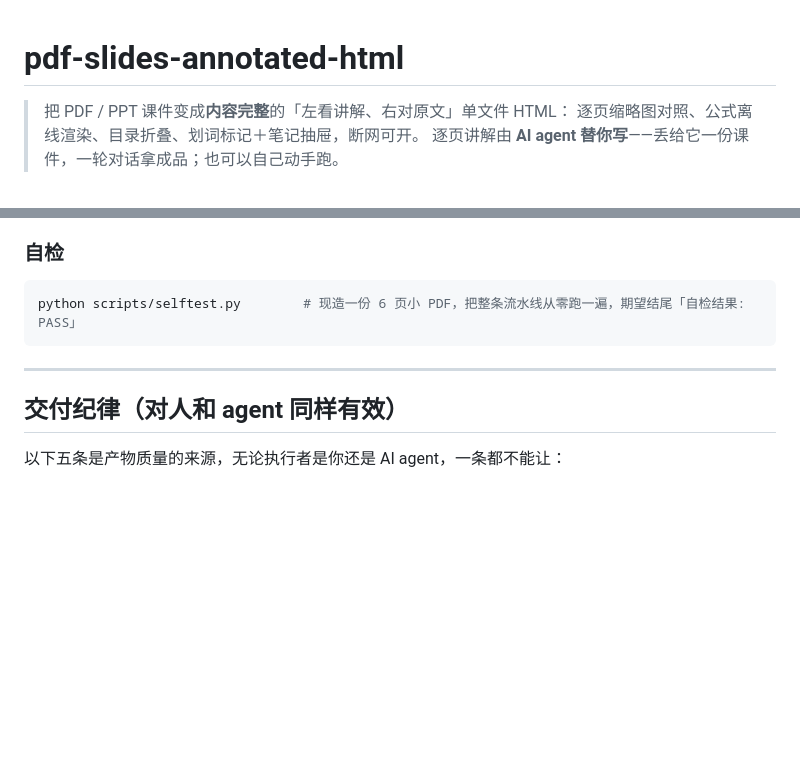
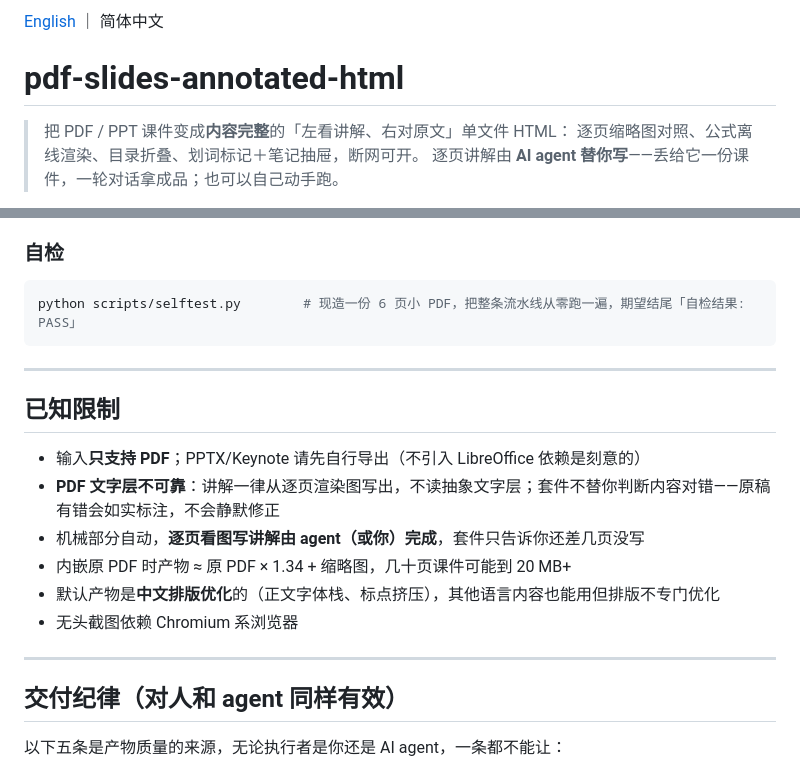
Before and after one commit to zzzhen-22/slides-annotated-html, a Markdown page: README.md, 2 parts joined by grey strips. Drawn GitHub-style; blank space fills up the shorter version.

Commit message:
docs: 加英文 README.en.md（TODO 第 8 条）与中文已知限制节（第 7 条），顶部互加语言切换

```diff
--- a/README.md
+++ b/README.md
@@ -1,3 +1,5 @@
+[English](README.en.md) ｜ 简体中文
+
 # pdf-slides-annotated-html
 
 > 把 PDF / PPT 课件变成**内容完整**的「左看讲解、右对原文」单文件 HTML：
@@ -175,6 +177,17 @@ python scripts/selftest.py        # 现造一份 6 页小 PDF，把整条流水
 
 ---
 
+## 已知限制
+
+- 输入**只支持 PDF**；PPTX/Keynote 请先自行导出（不引入 LibreOffice 依赖是刻意的）
+- **PDF 文字层不可靠**：讲解一律从逐页渲染图写出，不读抽象文字层；套件不替你判断内容对错——原稿有错会如实标注，不会静默修正
+- 机械部分自动，**逐页看图写讲解由 agent（或你）完成**，套件只告诉你还差几页没写
+- 内嵌原 PDF 时产物 ≈ 原 PDF × 1.34 + 缩略图，几十页课件可能到 20 MB+
+- 默认产物是**中文排版优化**的（正文字体栈、标点挤压），其他语言内容也能用但排版不专门优化
+- 无头截图依赖 Chromium 系浏览器
+
+---
+
 ## 交付纪律（对人和 agent 同样有效）
 
 以下五条是产物质量的来源，无论执行者是你还是 AI agent，一条都不能让：
```
Also changed, not shown: README.en.md (added, +111 -0 lines), TODO.md (+13 -4 lines).
